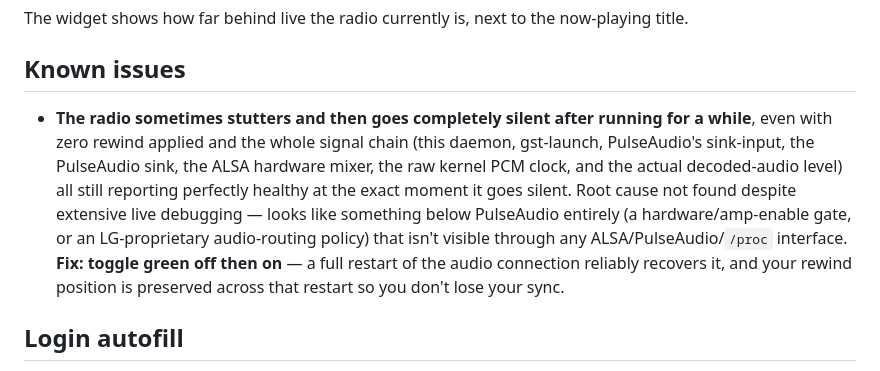
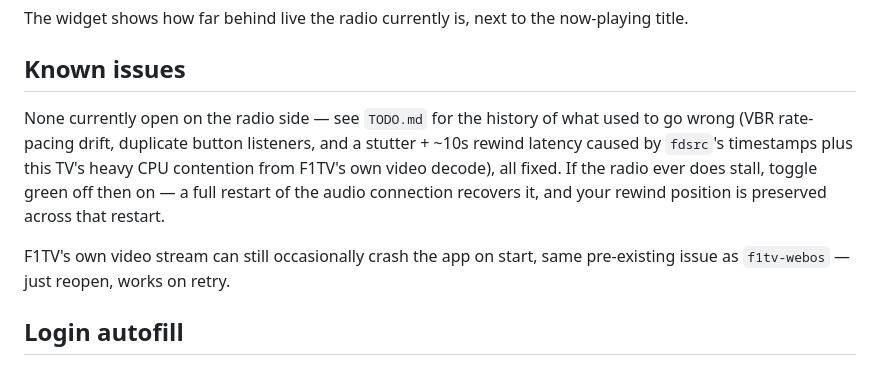
Before and after one commit to ArnoldDeRuiter/f1tv-gpradio-webos, a Markdown page: README.md, the part around the change. GitHub-like rendering.

Commit message:
document the real stutter/rewind-latency root causes and a latency-tuning tradeoff analysis

```diff
--- a/README.md
+++ b/README.md
@@ -57,18 +57,16 @@ now-playing title.
 
 ## Known issues
 
-- **The radio sometimes stutters and then goes completely silent after
-  running for a while**, even with zero rewind applied and the whole
-  signal chain (this daemon, gst-launch, PulseAudio's sink-input, the
-  PulseAudio sink, the ALSA hardware mixer, the raw kernel PCM clock, and
-  the actual decoded-audio level) all still reporting perfectly healthy at
-  the exact moment it goes silent. Root cause not found despite extensive
-  live debugging — looks like something below PulseAudio entirely (a
-  hardware/amp-enable gate, or an LG-proprietary audio-routing policy) that
-  isn't visible through any ALSA/PulseAudio/`/proc` interface. **Fix:
-  toggle green off then on** — a full restart of the audio connection
-  reliably recovers it, and your rewind position is preserved across that
-  restart so you don't lose your sync.
+None currently open on the radio side — see `TODO.md` for the history of
+what used to go wrong (VBR rate-pacing drift, duplicate button listeners,
+and a stutter + ~10s rewind latency caused by `fdsrc`'s timestamps plus
+this TV's heavy CPU contention from F1TV's own video decode), all fixed.
+If the radio ever does stall, toggle green off then on — a full restart of
+the audio connection recovers it, and your rewind position is preserved
+across that restart.
+
+F1TV's own video stream can still occasionally crash the app on start,
+same pre-existing issue as `f1tv-webos` — just reopen, works on retry.
 
 ## Login autofill
 
```
Also changed, not shown: TODO.md (+86 -49 lines).
